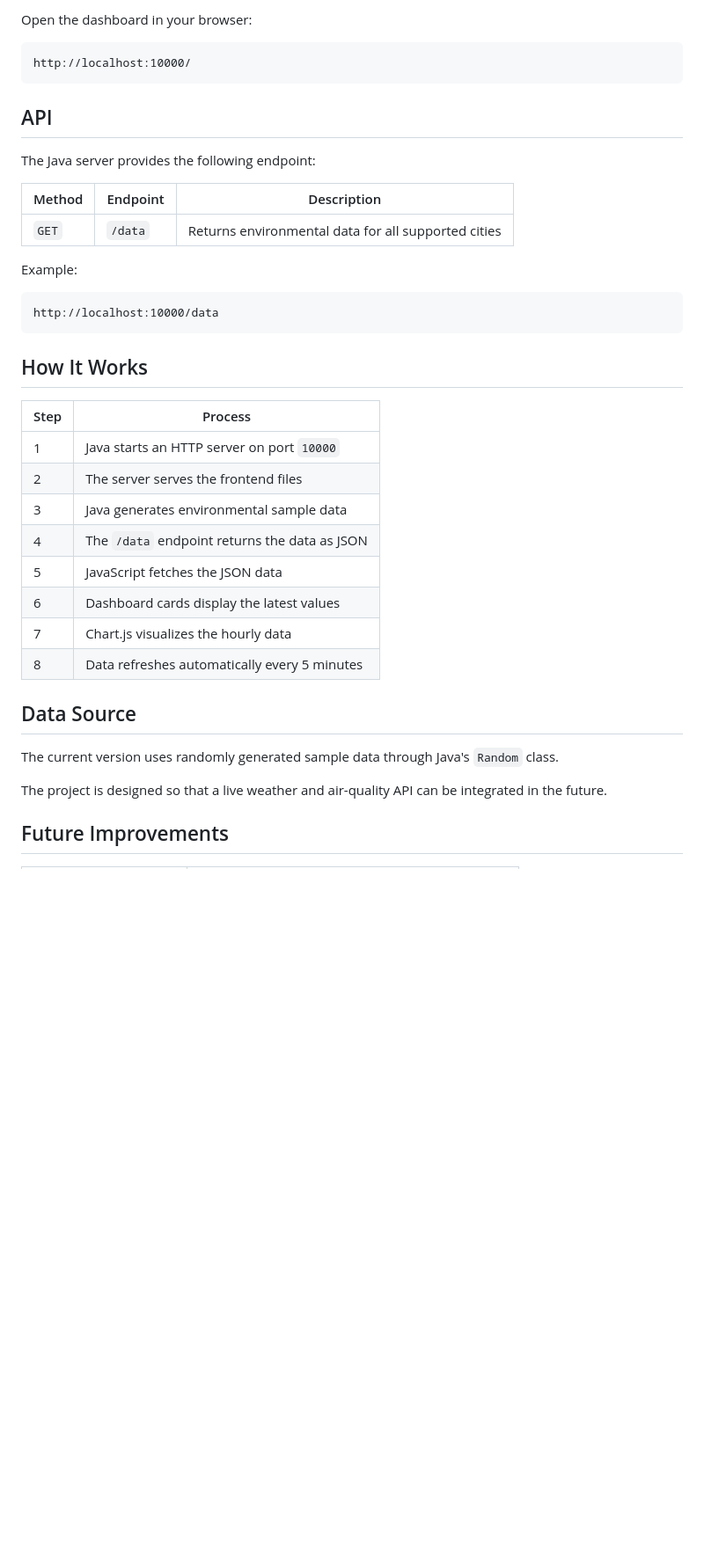
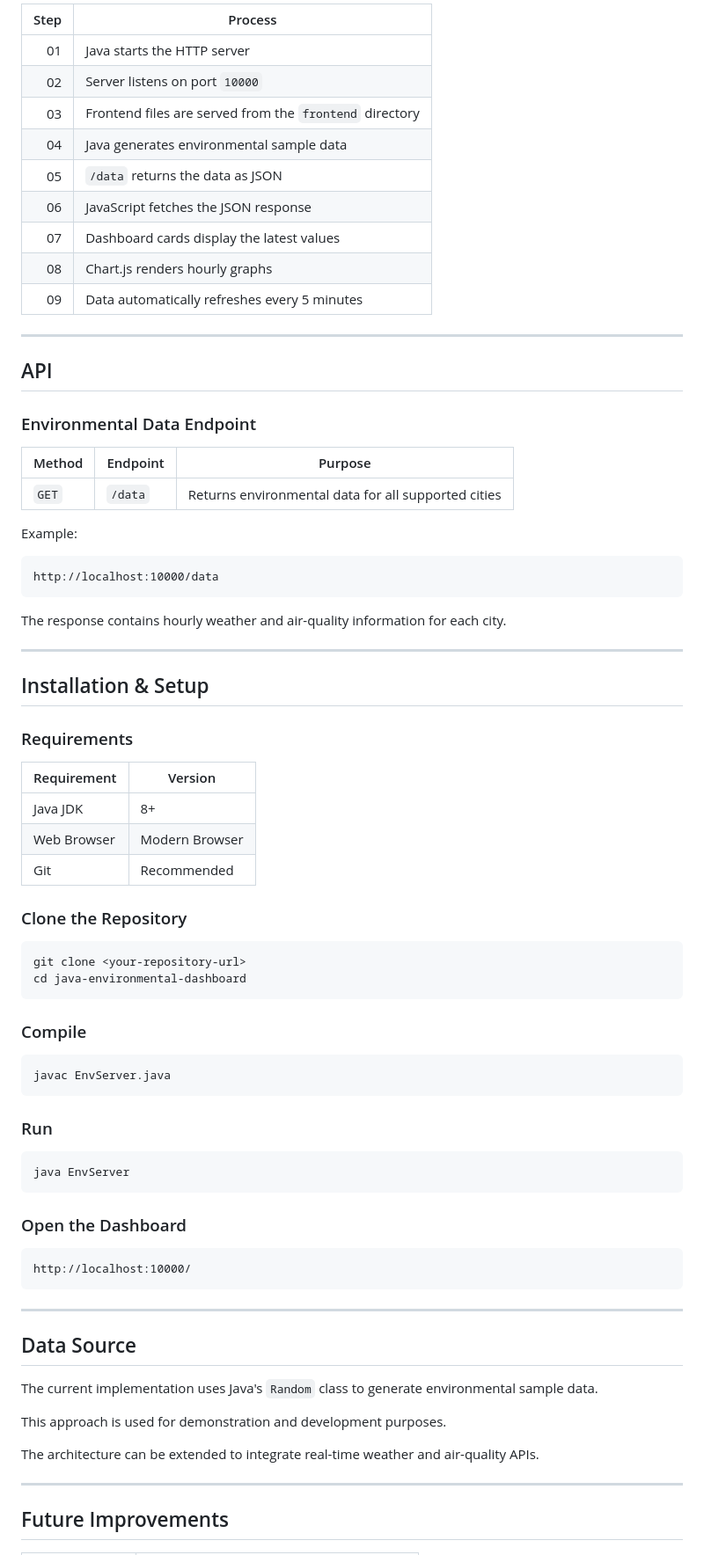
Before and after one commit to prerna-sharma-only/environmental-dashboard, a Markdown page: README.md, the part around one of its changes. Shown at 88% size. GitHub-like rendering; blank space fills up the shorter version.

Commit message:
Revise README for Environmental Dashboard
Updated project description, features, and technologies in README.

````diff
--- a/README.md
+++ b/README.md
@@ -97,15 +150,23 @@ java EnvServer
 
-Open the dashboard in your browser:
+| Step | Process                                                 |
+| ---: | ------------------------------------------------------- |
+|   01 | Java starts the HTTP server                             |
+|   02 | Server listens on port `10000`                          |
+|   03 | Frontend files are served from the `frontend` directory |
+|   04 | Java generates environmental sample data                |
+|   05 | `/data` returns the data as JSON                        |
+|   06 | JavaScript fetches the JSON response                    |
+|   07 | Dashboard cards display the latest values               |
+|   08 | Chart.js renders hourly graphs                          |
+|   09 | Data automatically refreshes every 5 minutes            |
 
-```text
-http://localhost:10000/
-```
+---
 
 ## API
 
-The Java server provides the following endpoint:
+### Environmental Data Endpoint
 
-| Method | Endpoint | Description                                         |
+| Method | Endpoint | Purpose                                             |
 | ------ | -------- | --------------------------------------------------- |
 | `GET`  | `/data`  | Returns environmental data for all supported cities |
 
@@ -115,24 +176,56 @@ Example:
 http://localhost:10000/data
 ```
 
-## How It Works
+The response contains hourly weather and air-quality information for each city.
 
-| Step | Process                                       |
-| ---- | --------------------------------------------- |
-| 1    | Java starts an HTTP server on port `10000`    |
-| 2    | The server serves the frontend files          |
-| 3    | Java generates environmental sample data      |
-| 4    | The `/data` endpoint returns the data as JSON |
-| 5    | JavaScript fetches the JSON data              |
-| 6    | Dashboard cards display the latest values     |
-| 7    | Chart.js visualizes the hourly data           |
-| 8    | Data refreshes automatically every 5 minutes  |
+---
+
+## Installation & Setup
+
+### Requirements
+
+| Requirement | Version        |
+| ----------- | -------------- |
+| Java JDK    | 8+             |
+| Web Browser | Modern Browser |
+| Git         | Recommended    |
+
+### Clone the Repository
+
+```bash
+git clone <your-repository-url>
+cd java-environmental-dashboard
+```
+
+### Compile
+
+```bash
+javac EnvServer.java
+```
+
+### Run
+
+```bash
+java EnvServer
+```
+
+### Open the Dashboard
+
+```text
+http://localhost:10000/
+```
+
+---
 
 ## Data Source
 
-The current version uses randomly generated sample data through Java's `Random` class.
+The current implementation uses Java's `Random` class to generate environmental sample data.
 
-The project is designed so that a live weather and air-quality API can be integrated in the future.
+This approach is used for demonstration and development purposes.
+
+The architecture can be extended to integrate real-time weather and air-quality APIs.
+
+---
 
 ## Future Improvements
 
````
Also changed, not shown: other parts of README.md (+185 -89 lines).
